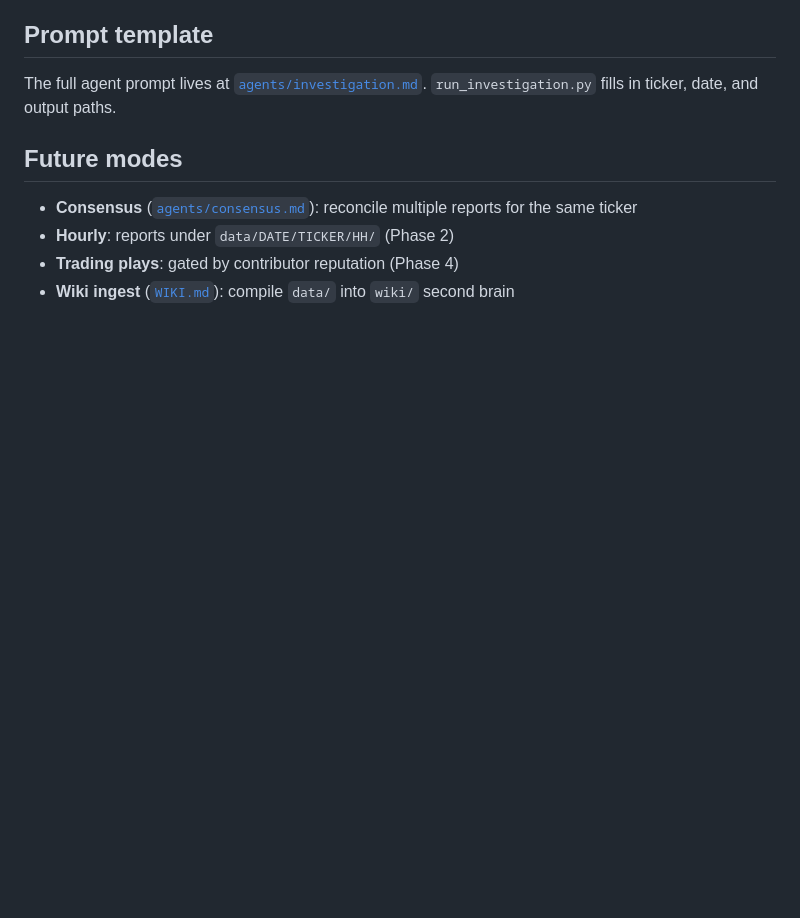
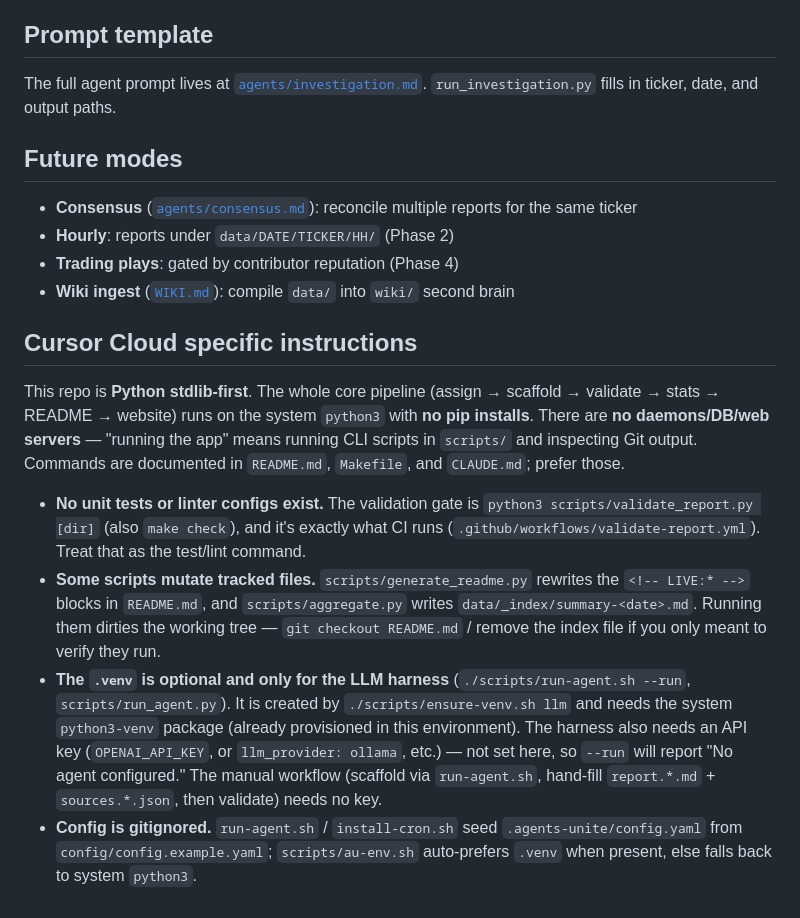
Before and after one commit to rahiakil/agents-unite, a Markdown page: AGENTS.md, the part around the change. GitHub-like rendering; blank space fills up the shorter version.

Commit message:
docs: add Cursor Cloud setup notes to AGENTS.md
Co-authored-by: Parag Paul <rahiakil@users.noreply.github.com>

```diff
--- a/AGENTS.md
+++ b/AGENTS.md
@@ -82,3 +82,12 @@ The full agent prompt lives at [`agents/investigation.md`](agents/investigation.
 - **Hourly**: reports under `data/DATE/TICKER/HH/` (Phase 2)
 - **Trading plays**: gated by contributor reputation (Phase 4)
 - **Wiki ingest** ([`WIKI.md`](WIKI.md)): compile `data/` into `wiki/` second brain
+
+## Cursor Cloud specific instructions
+
+This repo is **Python stdlib-first**. The whole core pipeline (assign → scaffold → validate → stats → README → website) runs on the system `python3` with **no pip installs**. There are **no daemons/DB/web servers** — "running the app" means running CLI scripts in `scripts/` and inspecting Git output. Commands are documented in `README.md`, `Makefile`, and `CLAUDE.md`; prefer those.
+
+- **No unit tests or linter configs exist.** The validation gate is `python3 scripts/validate_report.py [dir]` (also `make check`), and it's exactly what CI runs (`.github/workflows/validate-report.yml`). Treat that as the test/lint command.
+- **Some scripts mutate tracked files.** `scripts/generate_readme.py` rewrites the `<!-- LIVE:* -->` blocks in `README.md`, and `scripts/aggregate.py` writes `data/_index/summary-<date>.md`. Running them dirties the working tree — `git checkout README.md` / remove the index file if you only meant to verify they run.
+- **The `.venv` is optional and only for the LLM harness** (`./scripts/run-agent.sh --run`, `scripts/run_agent.py`). It is created by `./scripts/ensure-venv.sh llm` and needs the system `python3-venv` package (already provisioned in this environment). The harness also needs an API key (`OPENAI_API_KEY`, or `llm_provider: ollama`, etc.) — not set here, so `--run` will report "No agent configured." The manual workflow (scaffold via `run-agent.sh`, hand-fill `report.*.md` + `sources.*.json`, then validate) needs no key.
+- **Config is gitignored.** `run-agent.sh` / `install-cron.sh` seed `.agents-unite/config.yaml` from `config/config.example.yaml`; `scripts/au-env.sh` auto-prefers `.venv` when present, else falls back to system `python3`.
```
